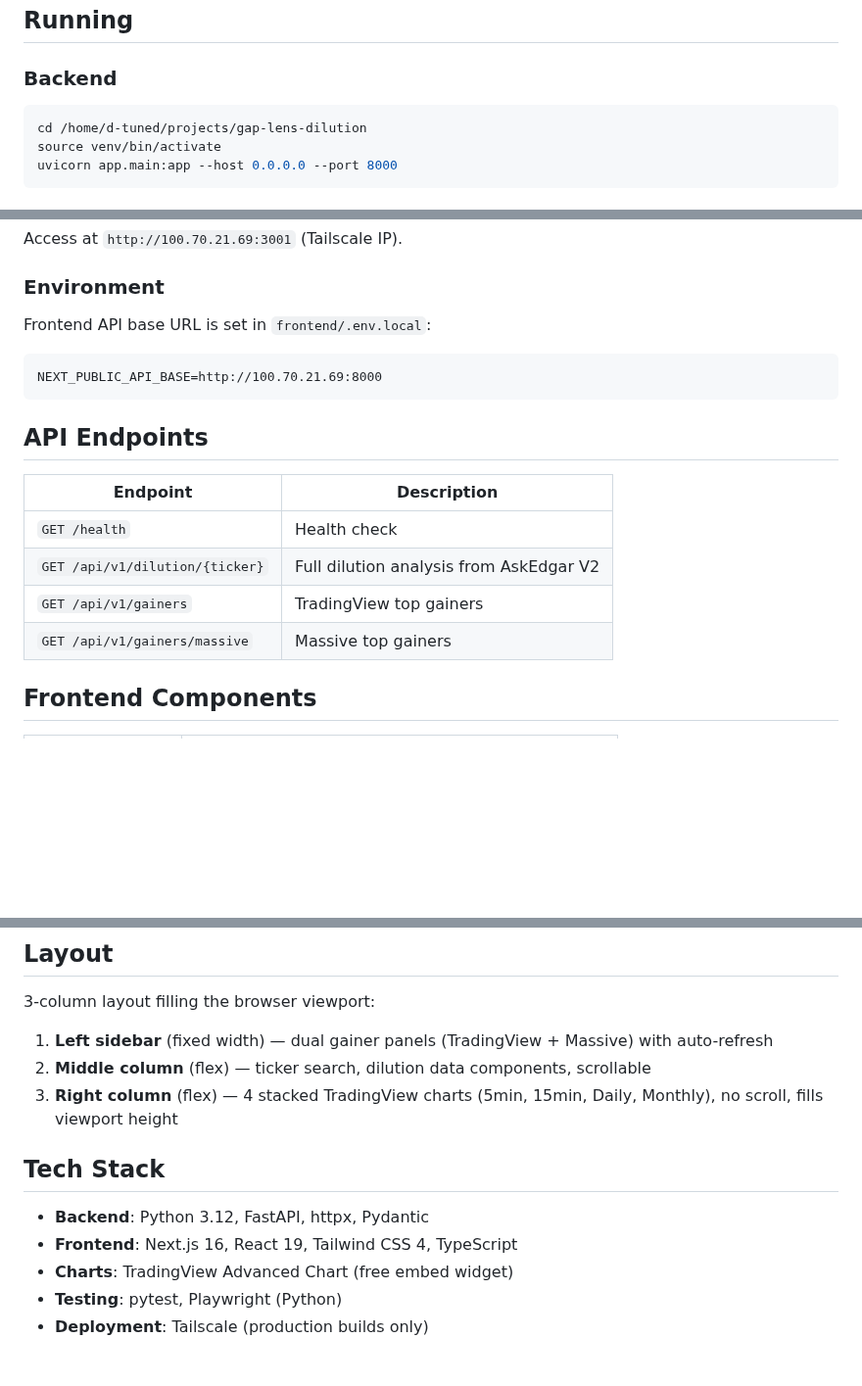
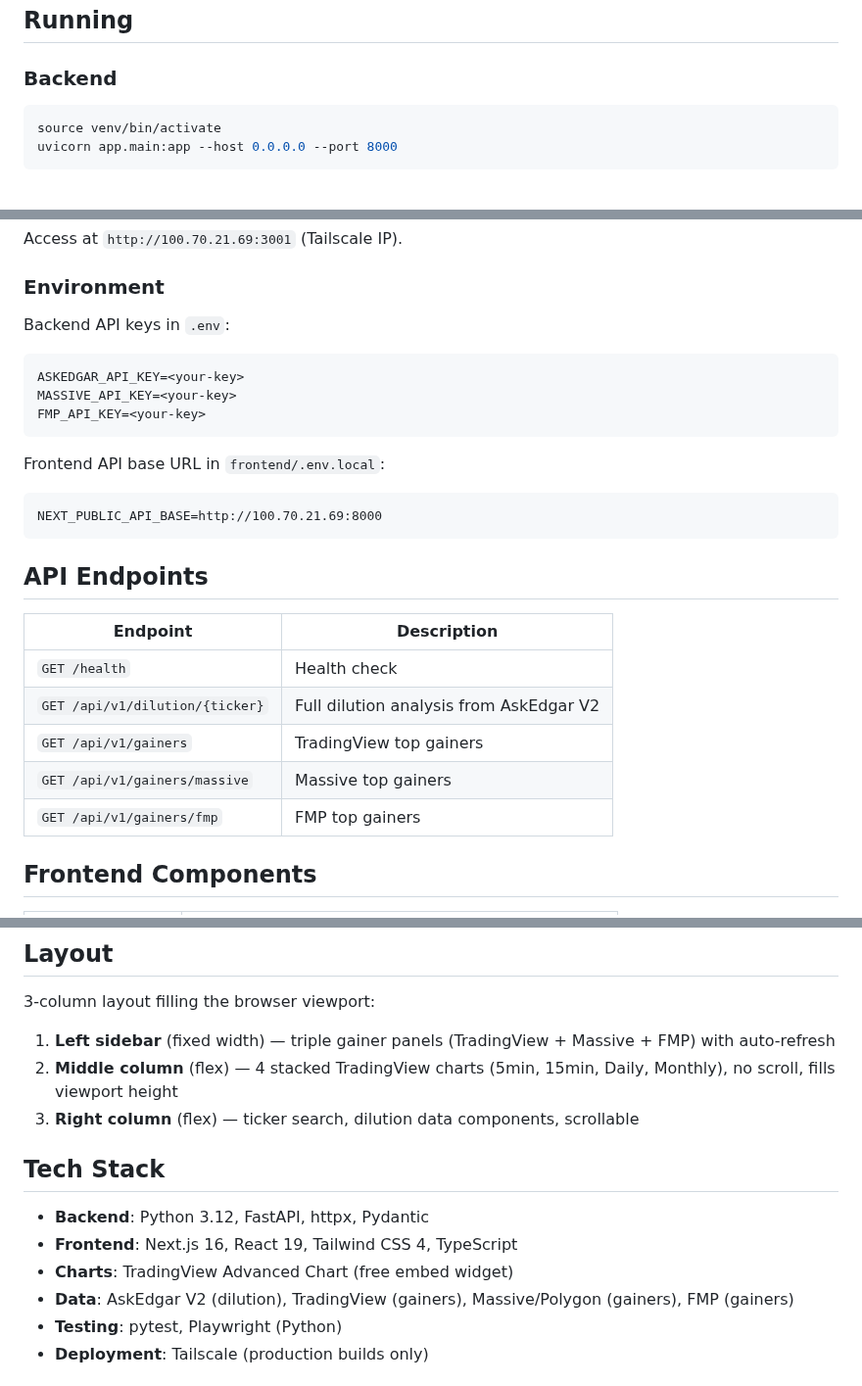
Before and after one commit to dannySubsense/gap-lens-dilution, a Markdown page: README.md, 3 parts joined by grey strips. Shown at 98% size. Drawn GitHub-style; blank space fills up the shorter version.

````diff
--- a/README.md
+++ b/README.md
@@ -33,7 +46,6 @@ Real-time dilution risk dashboard for active traders. Pulls SEC filing data from
 ### Backend
 
 ```bash
-cd /home/d-tuned/projects/gap-lens-dilution
 source venv/bin/activate
 uvicorn app.main:app --host 0.0.0.0 --port 8000
 ```
@@ -52,7 +64,14 @@ Access at `http://100.70.21.69:3001` (Tailscale IP).
 
 ### Environment
 
-Frontend API base URL is set in `frontend/.env.local`:
+Backend API keys in `.env`:
+```
+ASKEDGAR_API_KEY=<your-key>
+MASSIVE_API_KEY=<your-key>
+FMP_API_KEY=<your-key>
+```
+
+Frontend API base URL in `frontend/.env.local`:
 ```
 NEXT_PUBLIC_API_BASE=http://100.70.21.69:8000
 ```
@@ -65,6 +84,7 @@ NEXT_PUBLIC_API_BASE=http://100.70.21.69:8000
 | `GET /api/v1/dilution/{ticker}` | Full dilution analysis from AskEdgar V2 |
 | `GET /api/v1/gainers` | TradingView top gainers |
 | `GET /api/v1/gainers/massive` | Massive top gainers |
+| `GET /api/v1/gainers/fmp` | FMP top gainers |
 
 ## Frontend Components
 
@@ -88,15 +108,16 @@ NEXT_PUBLIC_API_BASE=http://100.70.21.69:8000
 
 3-column layout filling the browser viewport:
 
-1. **Left sidebar** (fixed width) — dual gainer panels (TradingView + Massive) with auto-refresh
-2. **Middle column** (flex) — ticker search, dilution data components, scrollable
-3. **Right column** (flex) — 4 stacked TradingView charts (5min, 15min, Daily, Monthly), no scroll, fills viewport height
+1. **Left sidebar** (fixed width) — triple gainer panels (TradingView + Massive + FMP) with auto-refresh
+2. **Middle column** (flex) — 4 stacked TradingView charts (5min, 15min, Daily, Monthly), no scroll, fills viewport height
+3. **Right column** (flex) — ticker search, dilution data components, scrollable
 
 ## Tech Stack
 
 - **Backend**: Python 3.12, FastAPI, httpx, Pydantic
 - **Frontend**: Next.js 16, React 19, Tailwind CSS 4, TypeScript
 - **Charts**: TradingView Advanced Chart (free embed widget)
+- **Data**: AskEdgar V2 (dilution), TradingView (gainers), Massive/Polygon (gainers), FMP (gainers)
 - **Testing**: pytest, Playwright (Python)
 - **Deployment**: Tailscale (production builds only)
 
````
Also changed, not shown: other parts of README.md (+32 -19 lines), screenshots/gap-lens-dilution-1.png (added), screenshots/gap-lens-dilution-2.png (added), 4 other files.
